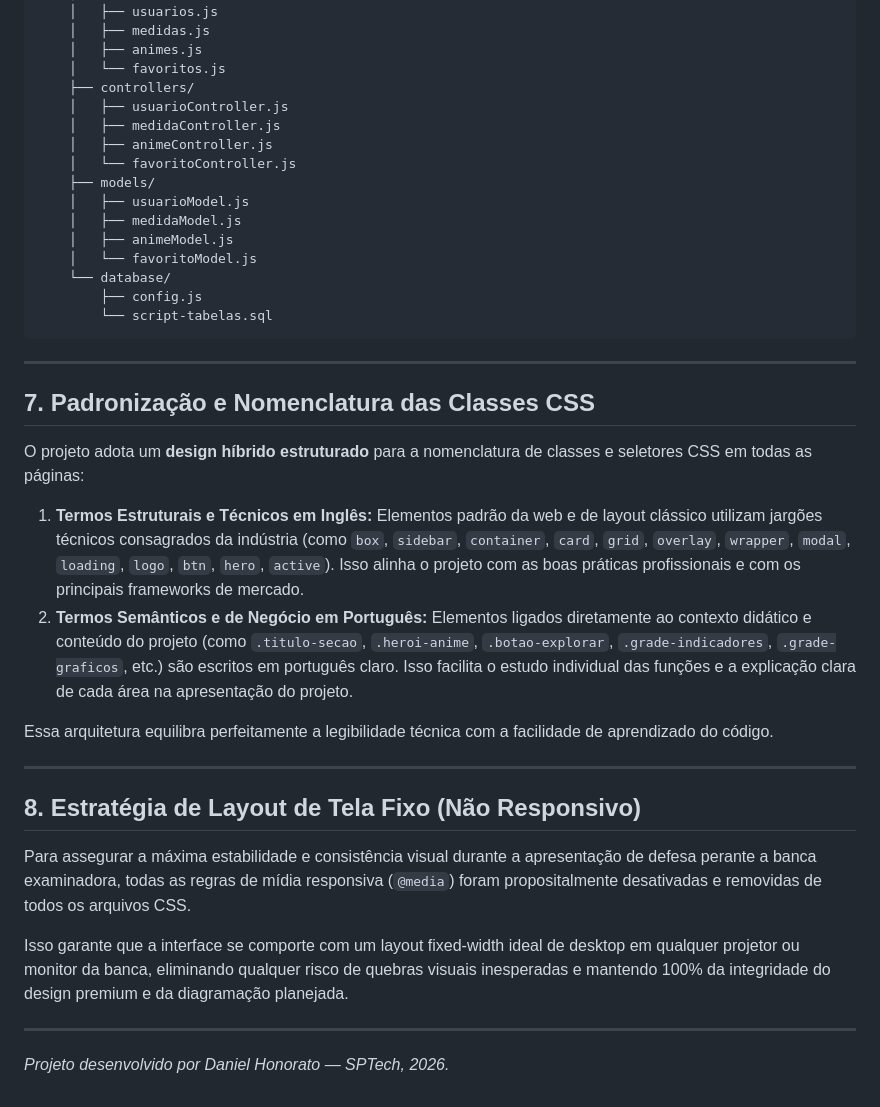
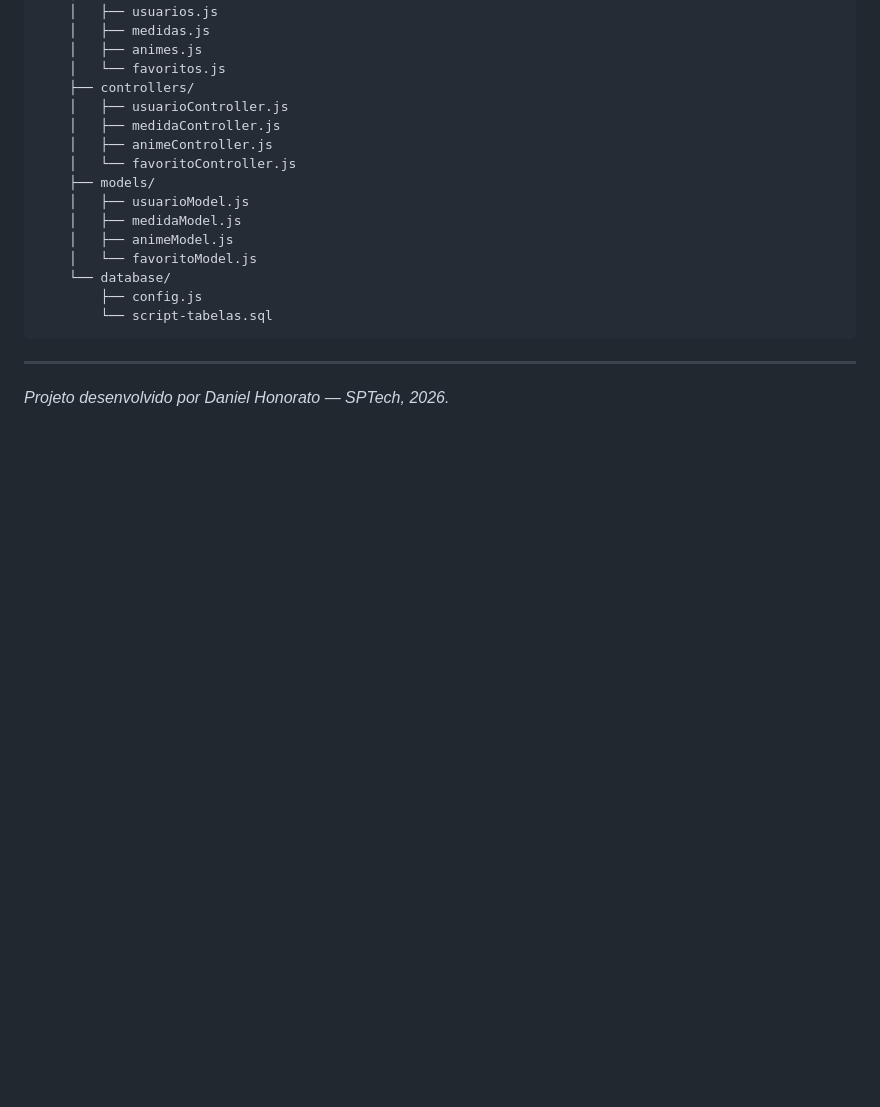
Before and after one commit to DaniellHonorato/Projeto-Final, a Markdown page: documentacao.md, the part around the change. Drawn GitHub-style; blank space fills up the shorter version.

Commit message:
reajuste de sessoes

```diff
--- a/documentacao.md
+++ b/documentacao.md
@@ -137,22 +137,5 @@ Projeto-Individual/
 
 ---
 
-## 7. Padronização e Nomenclatura das Classes CSS
-
-O projeto adota um **design híbrido estruturado** para a nomenclatura de classes e seletores CSS em todas as páginas:
-
-1. **Termos Estruturais e Técnicos em Inglês:** Elementos padrão da web e de layout clássico utilizam jargões técnicos consagrados da indústria (como `box`, `sidebar`, `container`, `card`, `grid`, `overlay`, `wrapper`, `modal`, `loading`, `logo`, `btn`, `hero`, `active`). Isso alinha o projeto com as boas práticas profissionais e com os principais frameworks de mercado.
-2. **Termos Semânticos e de Negócio em Português:** Elementos ligados diretamente ao contexto didático e conteúdo do projeto (como `.titulo-secao`, `.heroi-anime`, `.botao-explorar`, `.grade-indicadores`, `.grade-graficos`, etc.) são escritos em português claro. Isso facilita o estudo individual das funções e a explicação clara de cada área na apresentação do projeto.
-
-Essa arquitetura equilibra perfeitamente a legibilidade técnica com a facilidade de aprendizado do código.
-
----
-
-## 8. Estratégia de Layout de Tela Fixo (Não Responsivo)
-Para assegurar a máxima estabilidade e consistência visual durante a apresentação de defesa perante a banca examinadora, todas as regras de mídia responsiva (`@media`) foram propositalmente desativadas e removidas de todos os arquivos CSS.
-
-Isso garante que a interface se comporte com um layout fixed-width ideal de desktop em qualquer projetor ou monitor da banca, eliminando qualquer risco de quebras visuais inesperadas e mantendo 100% da integridade do design premium e da diagramação planejada.
-
----
 
 *Projeto desenvolvido por Daniel Honorato — SPTech, 2026.*
```
